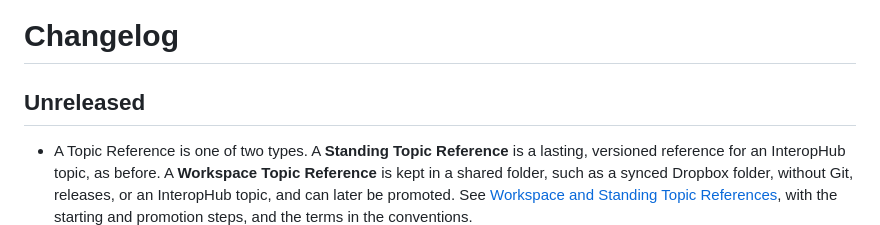
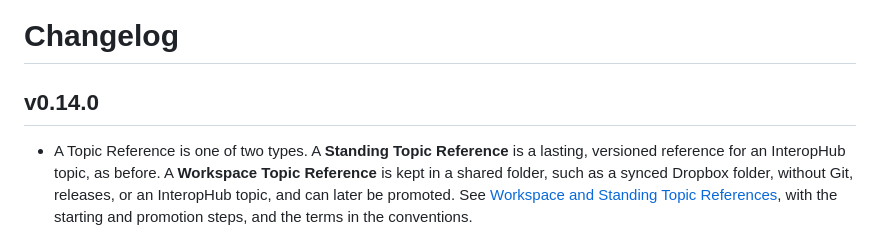
Before and after one commit to immregistries/content-publishing-templates, a Markdown page: CHANGELOG.md, the part around the change. GitHub-like rendering.

Commit message:
Release v0.14.0
Co-Authored-By: Claude Opus 5.5 <noreply@anthropic.com>

```diff
--- a/CHANGELOG.md
+++ b/CHANGELOG.md
@@ -1,6 +1,6 @@
 # Changelog
 
-## Unreleased
+## v0.14.0
 
 - A Topic Reference is one of two types. A **Standing Topic Reference** is a
   lasting, versioned reference for an InteropHub topic, as before. A
```
